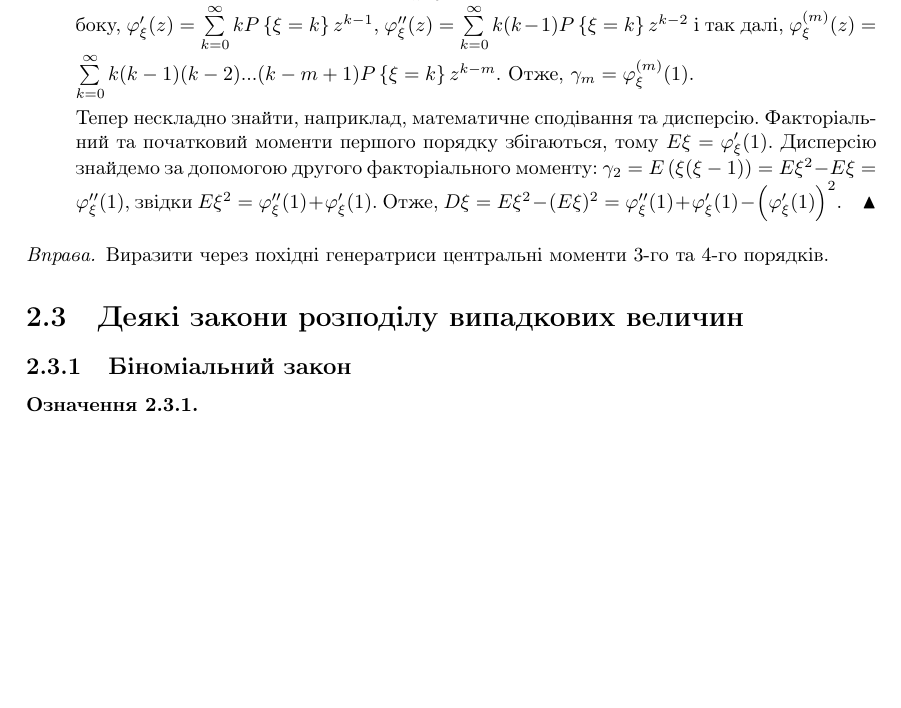
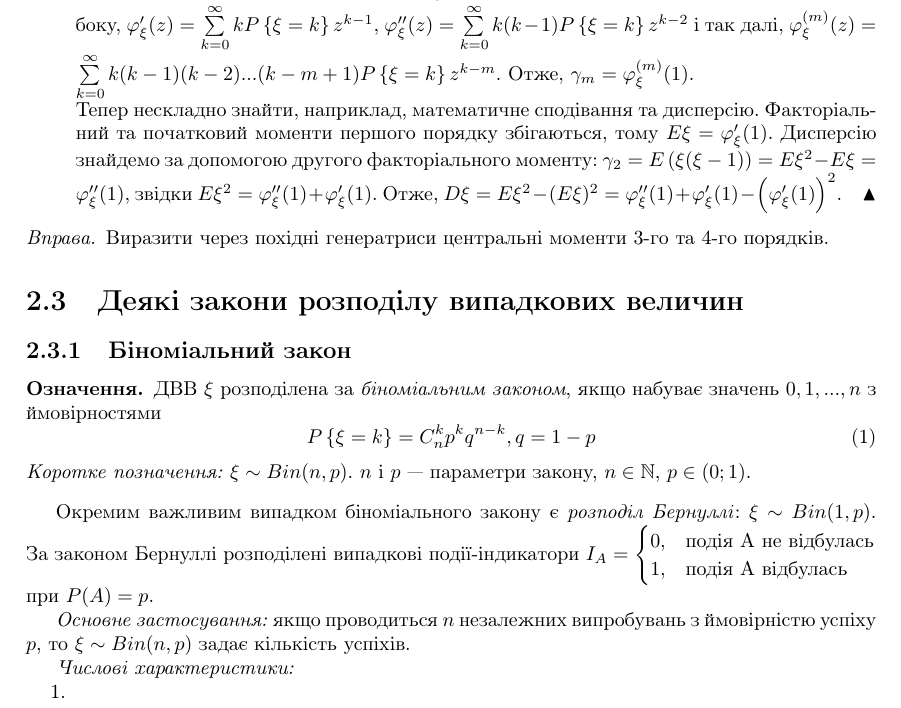
Before and after one commit to nikiandr/prob_notes, a LaTeX document (main.tex, which reads lectures/2_3.tex, preamble.tex): part of page 20 of 20, cut so that both start at the same text, the shorter picture padded with empty space. Compiled offline with pdfLaTeX.

Commit message:
more fixes

```diff
--- a/lectures/2_3.tex
+++ b/lectures/2_3.tex
@@ -2,6 +2,23 @@
 \section{Деякі закони розподілу випадкових величин}
 
 \subsection{Біноміальний закон}
-\begin{definition}
+\begin{definition*}
+    ДВВ $\xi$ розподілена за \emph{біноміальним законом},
+    якщо набуває значень $0,1,...,n$ з ймовірностями \begin{equation}
+        P\left\{\xi = k\right\} = C_n^k p^k q^{n-k}, q = 1 - p
+    \end{equation}
+    \emph{Коротке позначення:} $\xi \sim {Bin}(n, p)$.
+    $n$ і $p$ --- параметри закону, $n\in \mathbb{N}$, $p\in (0;1)$.
+\end{definition*}
+Окремим важливим випадком біноміального закону є \emph{розподіл Бернуллі}: $\xi \sim {Bin}(1, p)$.
+За законом Бернуллі розподілені випадкові події-індикатори $I_A = \begin{cases}
+    0, & \text{подія A не відбулась}\\ 1, & \text{подія А відбулась}
+\end{cases}$ при $P(A) = p$.
 
-\end{definition}
+\emph{Основне застосування:} якщо проводиться $n$ незалежних випробувань з ймовірністю успіху $p$,
+то $\xi \sim {Bin}(n, p)$ задає кількість успіхів.
+
+\emph{Числові характеристики:}
+\begin{enumerate}
+    \item
+\end{enumerate}
--- a/preamble.tex
+++ b/preamble.tex
@@ -12,8 +12,9 @@
 \usepackage{multicol} % Несколько колонок
 \usepackage{wrapfig} % Картинки посреди текста
 \usepackage{chngcntr} % для нумерации формул
-\usepackage{enumerate} % чтоб можно было делать римскую нумерацию
+\usepackage{enumitem} % чтоб можно было делать римскую нумерацию
 \usepackage{mdwlist}
+\setlist[enumerate]{nosep}
 
 %%%% Теоремы, определения и т.д. и т.п.
 \theoremstyle{plain} % Это стиль по умолчанию, его можно не переопределять.
@@ -23,6 +24,7 @@
 
 \theoremstyle{definition} % "Определение"
 \newtheorem{definition}{Означення}[section]
+\newtheorem*{definition*}{Означення}
 \newtheorem*{example}{Приклад}
 
 \theoremstyle{remark}
```
Also changed, not shown: lectures/1_1.tex (+0 -1 lines), lectures/1_2.tex (+3 -4 lines).
